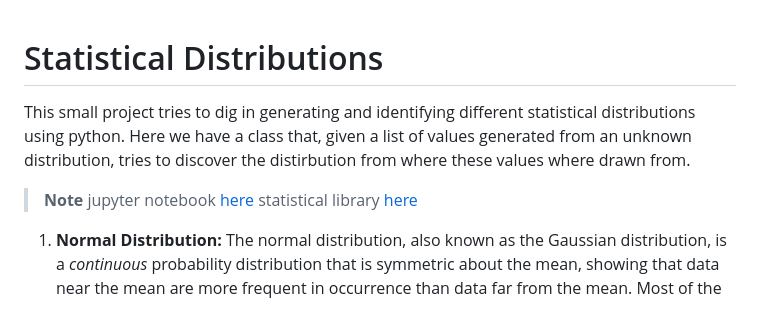
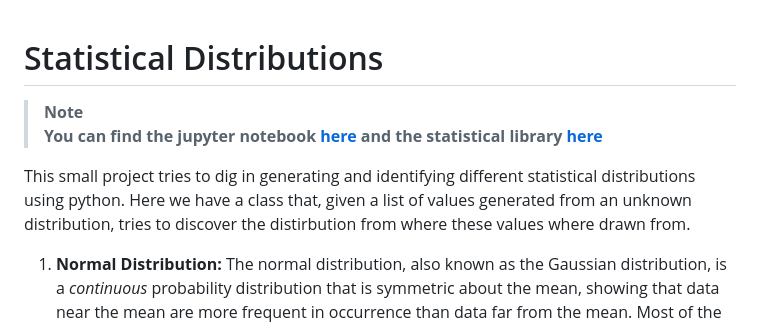
Before and after one commit to xfold/the-ai-jungle, a Markdown page: statistical_distribution_analyzer/README.md, the part around the change. Rendered like a GitHub page.

```diff
--- a/statistical_distribution_analyzer/README.md
+++ b/statistical_distribution_analyzer/README.md
@@ -1,11 +1,10 @@
 # Statistical Distributions
+
+> **Note**<br/>
+**You can find the jupyter notebook [here](statistical_distribution_analysis.ipynb) and the statistical library [here](src/distribution_analyzer.py)**
 
 This small project tries to dig in generating and identifying different statistical distributions using python.
 Here we have a class that, given a list of values generated from an unknown distribution, tries to discover the distirbution from where these values where drawn from.
-
-> **Note**
-> jupyter notebook [here](statistical_distribution_analysis.ipynb)
-> statistical library [here](src/distribution_analyzer.py)
 
 1. **Normal Distribution:** The normal distribution, also known as the Gaussian distribution, is a *continuous* probability distribution that is symmetric about the mean, showing that data near the mean are more frequent in occurrence than data far from the mean. Most of the data are concentrated within ±3 standard deviations from the mean. It is commonly used in statistics and the natural and social sciences as a simple model for complex random variables.
 
```
